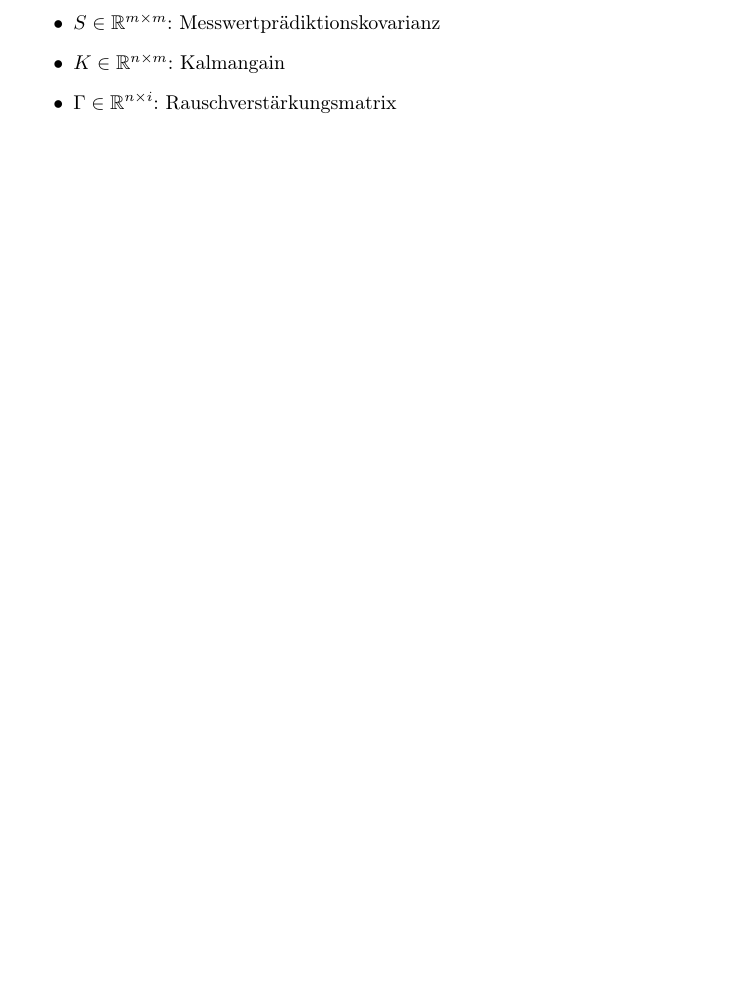
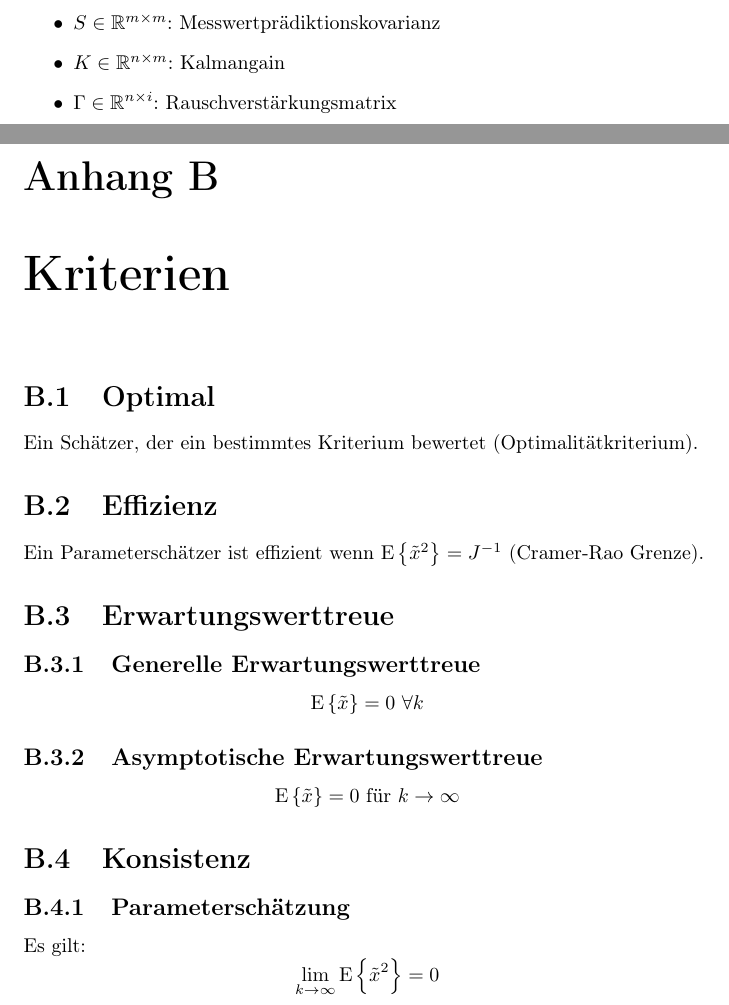
Before and after one commit to aul12/Zusammenfassung-Filter-und-Trackingverfahren, a LaTeX document (main.tex, which reads Kriterien.tex): part of page 35 of 35 before the commit and two parts of pages 36 and 37 of 38 after it, the two joined at a grey line, cut so that both start at the same text, the shorter picture padded with empty space. Compiled offline with pdfLaTeX.

Commit message:
Zusammenfassung Kriterien zur Bewertung

```diff
--- /dev/null
+++ b/Kriterien.tex
@@ -0,0 +1,24 @@
+\chapter{Kriterien}
+\section{Optimal}
+Ein Schätzer, der ein bestimmtes Kriterium bewertet (Optimalitätkriterium).
+
+\section{Effizienz}
+Ein Parameterschätzer ist effizient wenn $\E{\tilde{x}^2} = J^{-1}$ (Cramer-Rao Grenze).
+
+\section{Erwartungswerttreue}
+\subsection{Generelle Erwartungswerttreue}
+\begin{equation*}
+    \E{\tilde{x}} = 0\ \forall k
+\end{equation*}
+
+\subsection{Asymptotische Erwartungswerttreue}
+\begin{equation*}
+    \E{\tilde{x}} = 0\ \text{für } k \to \infty
+\end{equation*}
+
+\section{Konsistenz}
+\subsection{Parameterschätzung}
+Es gilt:
+\begin{equation*}
+    \lim_{k \to \infty} \E{\tilde{x}^2} = 0
+\end{equation*}
```
Also changed, not shown: main.tex (+1 -0 lines), Kriterien.tex (10 more changed lines).
